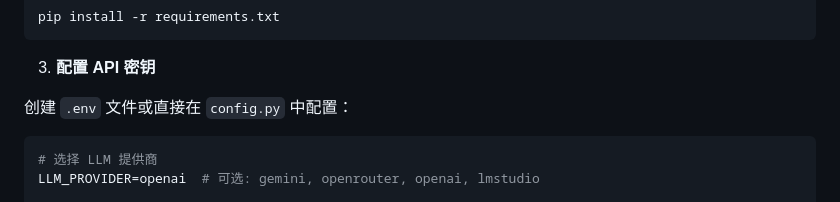
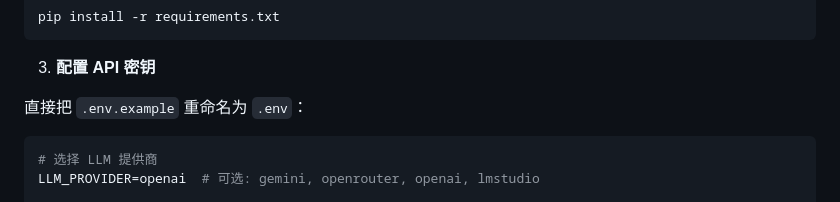
Before and after one commit to RusianHu/Labyrinthia-AI, a Markdown page: README.md, the part around the change printed below. Rendered like a GitHub page.

````diff
--- a/README.md
+++ b/README.md
@@ -67,7 +67,7 @@ pip install -r requirements.txt
 
 3. **配置 API 密钥**
 
-创建 `.env` 文件或直接在 `config.py` 中配置：
+直接把 `.env.example` 重命名为 `.env`：
 
 ```python
 # 选择 LLM 提供商
````
Also changed, not shown: other parts of README.md (+1 -1 lines).
